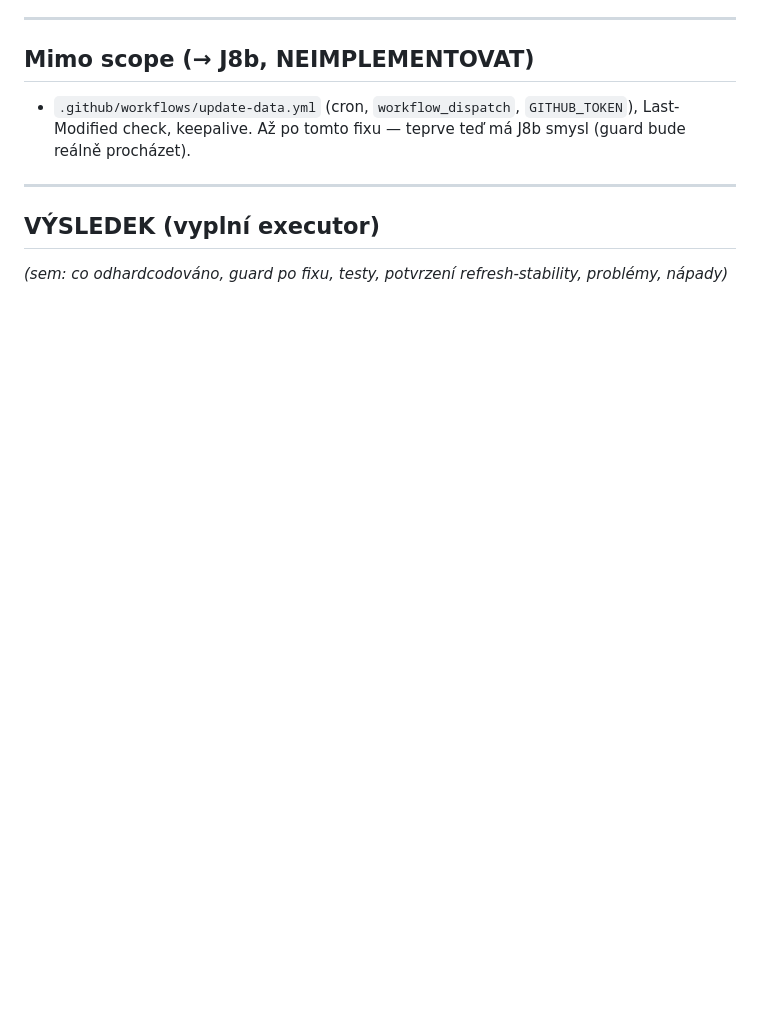
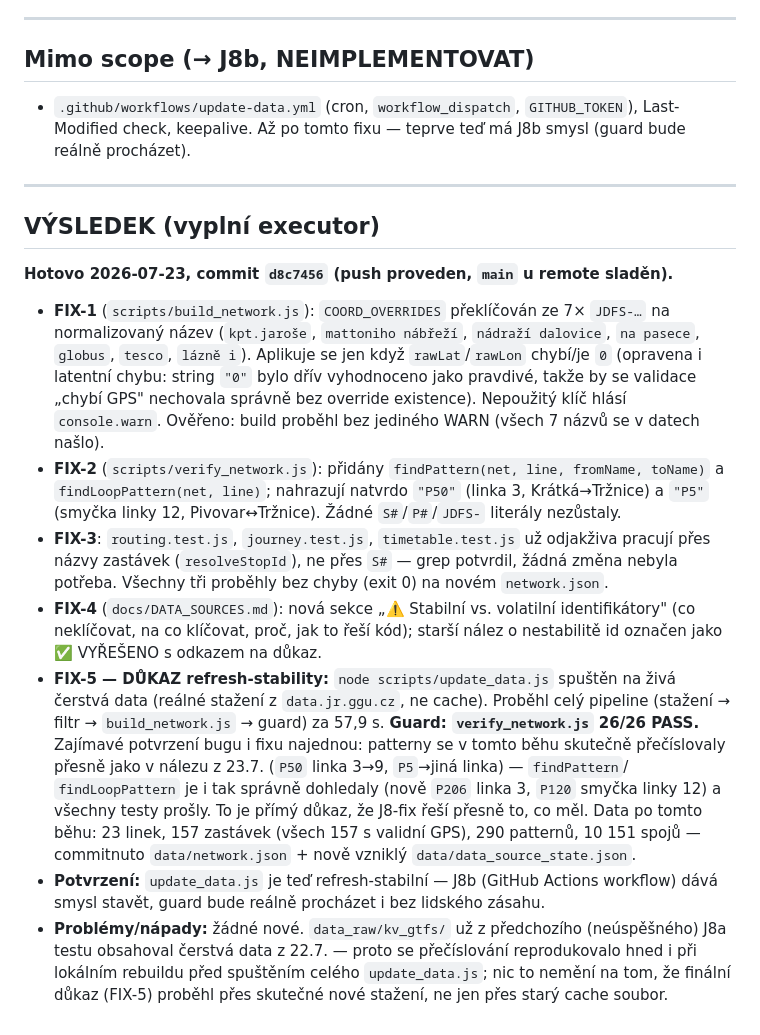
Before and after one commit to BigJoeVibe/MHD-KV, a Markdown page: handoff.md, the part around the change. Rendered like a GitHub page; blank space fills up the shorter version.

Commit message:
docs: VYSLEDEK J8-fix v handoff.md + changelog + TASK.md odblokovani J8b
Co-Authored-By: Claude Sonnet 5 <noreply@anthropic.com>

```diff
--- a/handoff.md
+++ b/handoff.md
@@ -103,4 +103,36 @@ Přidej sekci: **„Stabilní vs. volatilní identifikátory"** — `JDFS-`/`S#`
 ---
 
 ## VÝSLEDEK (vyplní executor)
-_(sem: co odhardcodováno, guard po fixu, testy, potvrzení refresh-stability, problémy, nápady)_
+
+**Hotovo 2026-07-23, commit `d8c7456` (push proveden, `main` u remote sladěn).**
+
+- **FIX-1** (`scripts/build_network.js`): `COORD_OVERRIDES` překlíčován ze 7× `JDFS-…` na
+  normalizovaný název (`kpt.jaroše`, `mattoniho nábřeží`, `nádraží dalovice`, `na pasece`,
+  `globus`, `tesco`, `lázně i`). Aplikuje se jen když `rawLat`/`rawLon` chybí/je `0`
+  (opravena i latentní chybu: string `"0"` bylo dřív vyhodnoceno jako pravdivé, takže by
+  se validace „chybí GPS" nechovala správně bez override existence). Nepoužitý klíč hlásí
+  `console.warn`. Ověřeno: build proběhl bez jediného WARN (všech 7 názvů se v datech našlo).
+- **FIX-2** (`scripts/verify_network.js`): přidány `findPattern(net, line, fromName, toName)`
+  a `findLoopPattern(net, line)`; nahrazují natvrdo `"P50"` (linka 3, Krátká→Tržnice) a
+  `"P5"` (smyčka linky 12, Pivovar↔Tržnice). Žádné `S#`/`P#`/`JDFS-` literály nezůstaly.
+- **FIX-3**: `routing.test.js`, `journey.test.js`, `timetable.test.js` už odjakživa pracují
+  přes názvy zastávek (`resolveStopId`), ne přes `S#` — grep potvrdil, žádná změna nebyla
+  potřeba. Všechny tři proběhly bez chyby (exit 0) na novém `network.json`.
+- **FIX-4** (`docs/DATA_SOURCES.md`): nová sekce „⚠️ Stabilní vs. volatilní identifikátory"
+  (co neklíčovat, na co klíčovat, proč, jak to řeší kód); starší nález o nestabilitě id
+  označen jako ✅ VYŘEŠENO s odkazem na důkaz.
+- **FIX-5 — DŮKAZ refresh-stability:** `node scripts/update_data.js` spuštěn na živá čerstvá
+  data (reálné stažení z `data.jr.ggu.cz`, ne cache). Proběhl celý pipeline (stažení → filtr
+  → `build_network.js` → guard) za 57,9 s. **Guard: `verify_network.js` 26/26 PASS.**
+  Zajímavé potvrzení bugu i fixu najednou: patterny se v tomto běhu skutečně přečíslovaly
+  přesně jako v nálezu z 23.7. (`P50` linka 3→9, `P5`→jiná linka) — `findPattern`/
+  `findLoopPattern` je i tak správně dohledaly (nově `P206` linka 3, `P120` smyčka linky 12)
+  a všechny testy prošly. To je přímý důkaz, že J8-fix řeší přesně to, co měl.
+  Data po tomto běhu: 23 linek, 157 zastávek (všech 157 s validní GPS), 290 patternů,
+  10 151 spojů — commitnuto `data/network.json` + nově vzniklý `data/data_source_state.json`.
+- **Potvrzení:** `update_data.js` je teď refresh-stabilní — J8b (GitHub Actions workflow)
+  dává smysl stavět, guard bude reálně procházet i bez lidského zásahu.
+- **Problémy/nápady:** žádné nové. `data_raw/kv_gtfs/` už z předchozího (neúspěšného) J8a
+  testu obsahoval čerstvá data z 22.7. — proto se přečíslování reprodukovalo hned i při
+  lokálním rebuildu před spuštěním celého `update_data.js`; nic to nemění na tom, že finální
+  důkaz (FIX-5) proběhl přes skutečné nové stažení, ne jen přes starý cache soubor.
```
Also changed, not shown: TASK.md (+10 -8 lines), changelog.md (+23 -0 lines).
